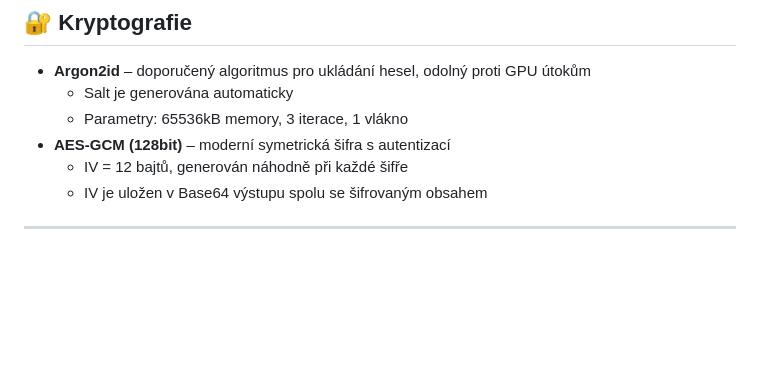
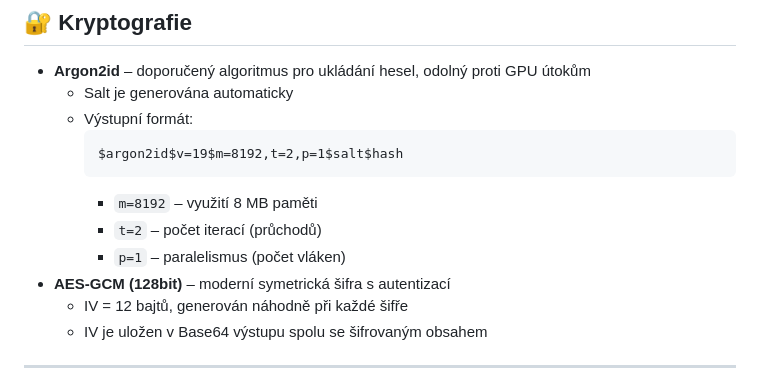
Before and after one commit to SavageCZ/ENC-K_2025_navazujici_2_Semestr, a Markdown page: docs/dev-notes.md, the part around the change. Rendered like a GitHub page; blank space fills up the shorter version.

Commit message:
last changes

````diff
--- a/docs/dev-notes.md
+++ b/docs/dev-notes.md
@@ -63,7 +63,13 @@ Konfigurace pomocí Vite (`vite.config.js`) – vývojový server běží samost
 
 - **Argon2id** – doporučený algoritmus pro ukládání hesel, odolný proti GPU útokům
   - Salt je generována automaticky
-  - Parametry: 65536kB memory, 3 iterace, 1 vlákno
+  - Výstupní formát:
+    ```
+    $argon2id$v=19$m=8192,t=2,p=1$salt$hash
+    ```
+    - `m=8192` – využití 8 MB paměti
+    - `t=2` – počet iterací (průchodů)
+    - `p=1` – paralelismus (počet vláken)
 - **AES-GCM (128bit)** – moderní symetrická šifra s autentizací
   - IV = 12 bajtů, generován náhodně při každé šifře
   - IV je uložen v Base64 výstupu spolu se šifrovaným obsahem
````
